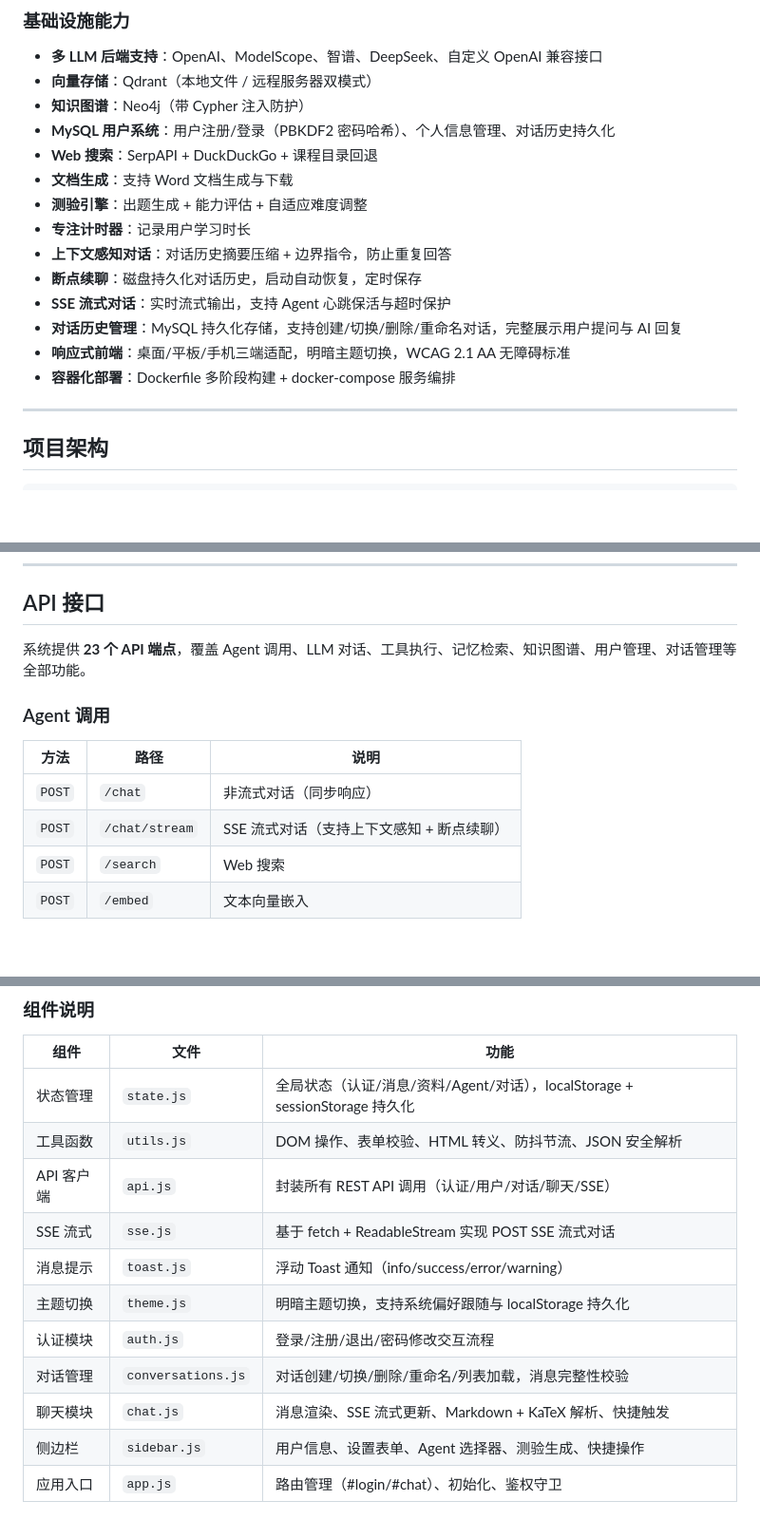
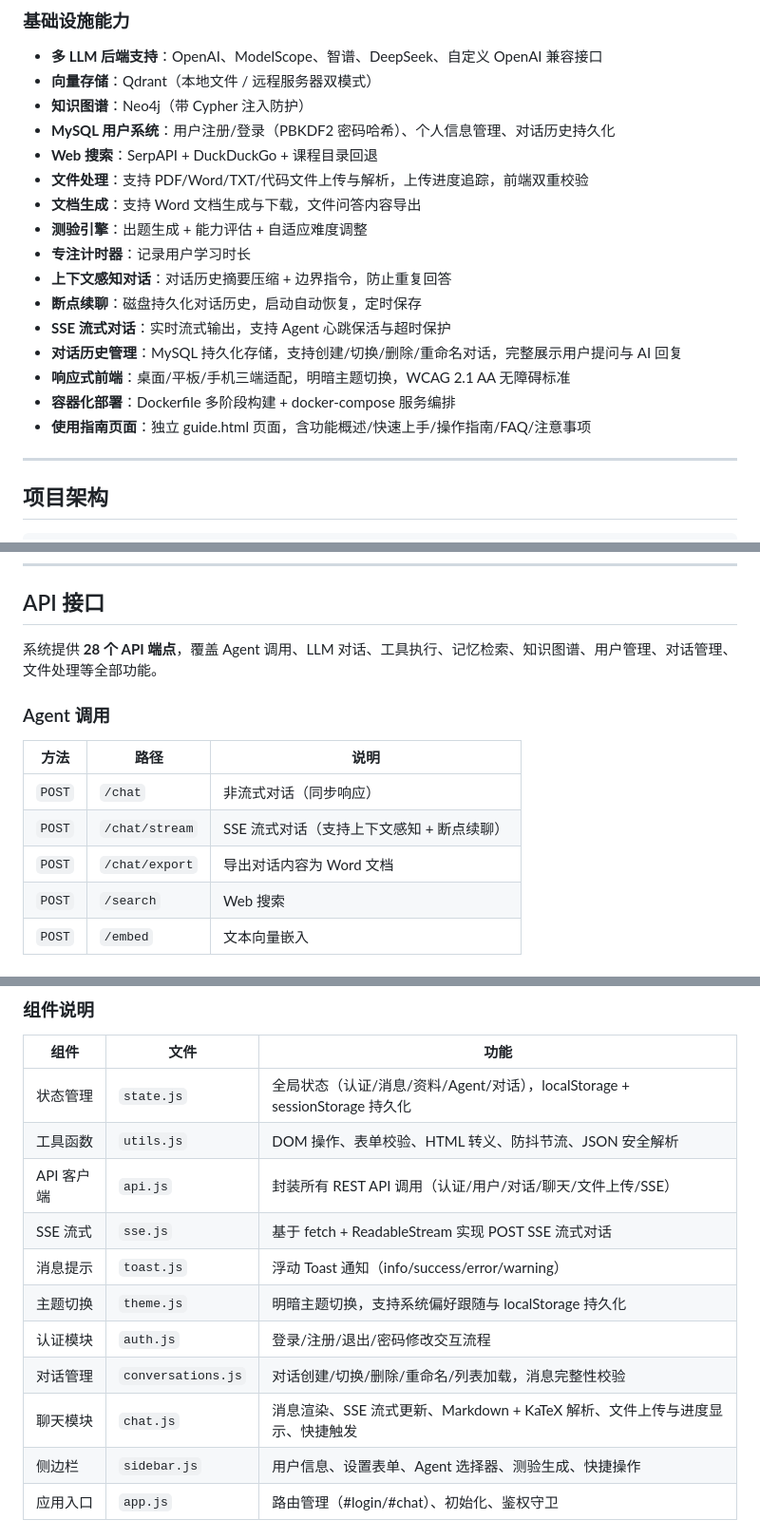
Before and after one commit to wyc0530/agent, a Markdown page: README.md, 3 parts joined by grey strips. Shown at 95% size. Drawn GitHub-style; blank space fills up the shorter version.

```diff
--- a/README.md
+++ b/README.md
@@ -59,7 +59,8 @@
 - **知识图谱**：Neo4j（带 Cypher 注入防护）
 - **MySQL 用户系统**：用户注册/登录（PBKDF2 密码哈希）、个人信息管理、对话历史持久化
 - **Web 搜索**：SerpAPI + DuckDuckGo + 课程目录回退
-- **文档生成**：支持 Word 文档生成与下载
+- **文件处理**：支持 PDF/Word/TXT/代码文件上传与解析，上传进度追踪，前端双重校验
+- **文档生成**：支持 Word 文档生成与下载，文件问答内容导出
 - **测验引擎**：出题生成 + 能力评估 + 自适应难度调整
 - **专注计时器**：记录用户学习时长
 - **上下文感知对话**：对话历史摘要压缩 + 边界指令，防止重复回答
@@ -68,6 +69,7 @@
 - **对话历史管理**：MySQL 持久化存储，支持创建/切换/删除/重命名对话，完整展示用户提问与 AI 回复
 - **响应式前端**：桌面/平板/手机三端适配，明暗主题切换，WCAG 2.1 AA 无障碍标准
 - **容器化部署**：Dockerfile 多阶段构建 + docker-compose 服务编排
+- **使用指南页面**：独立 guide.html 页面，含功能概述/快速上手/操作指南/FAQ/注意事项
 
 ---
 
@@ -325,7 +332,7 @@ python -m http.server 3000
 
 ## API 接口
 
-系统提供 **23 个 API 端点**，覆盖 Agent 调用、LLM 对话、工具执行、记忆检索、知识图谱、用户管理、对话管理等全部功能。
+系统提供 **28 个 API 端点**，覆盖 Agent 调用、LLM 对话、工具执行、记忆检索、知识图谱、用户管理、对话管理、文件处理等全部功能。
 
 ### Agent 调用
 
@@ -333,6 +340,7 @@ python -m http.server 3000
 |------|------|------|
 | `POST` | `/chat` | 非流式对话（同步响应） |
 | `POST` | `/chat/stream` | SSE 流式对话（支持上下文感知 + 断点续聊） |
+| `POST` | `/chat/export` | 导出对话内容为 Word 文档 |
 | `POST` | `/search` | Web 搜索 |
 | `POST` | `/embed` | 文本向量嵌入 |
 
@@ -404,13 +421,13 @@ app.js (入口)
 |------|------|------|
 | 状态管理 | `state.js` | 全局状态（认证/消息/资料/Agent/对话），localStorage + sessionStorage 持久化 |
 | 工具函数 | `utils.js` | DOM 操作、表单校验、HTML 转义、防抖节流、JSON 安全解析 |
-| API 客户端 | `api.js` | 封装所有 REST API 调用（认证/用户/对话/聊天/SSE） |
+| API 客户端 | `api.js` | 封装所有 REST API 调用（认证/用户/对话/聊天/文件上传/SSE） |
 | SSE 流式 | `sse.js` | 基于 fetch + ReadableStream 实现 POST SSE 流式对话 |
 | 消息提示 | `toast.js` | 浮动 Toast 通知（info/success/error/warning） |
 | 主题切换 | `theme.js` | 明暗主题切换，支持系统偏好跟随与 localStorage 持久化 |
 | 认证模块 | `auth.js` | 登录/注册/退出/密码修改交互流程 |
 | 对话管理 | `conversations.js` | 对话创建/切换/删除/重命名/列表加载，消息完整性校验 |
-| 聊天模块 | `chat.js` | 消息渲染、SSE 流式更新、Markdown + KaTeX 解析、快捷触发 |
+| 聊天模块 | `chat.js` | 消息渲染、SSE 流式更新、Markdown + KaTeX 解析、文件上传与进度显示、快捷触发 |
 | 侧边栏 | `sidebar.js` | 用户信息、设置表单、Agent 选择器、测验生成、快捷操作 |
 | 应用入口 | `app.js` | 路由管理（#login/#chat）、初始化、鉴权守卫 |
 
```
Also changed, not shown: other parts of README.md (+40 -13 lines).
